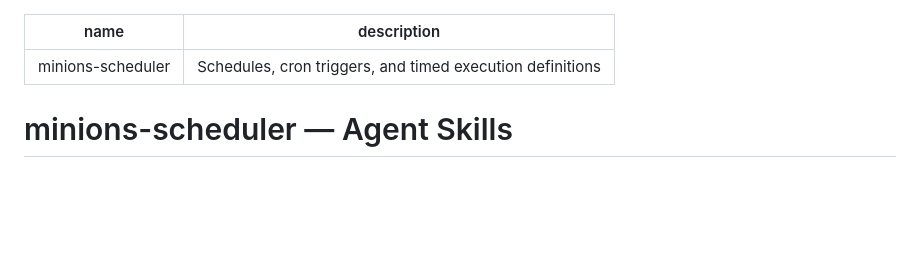
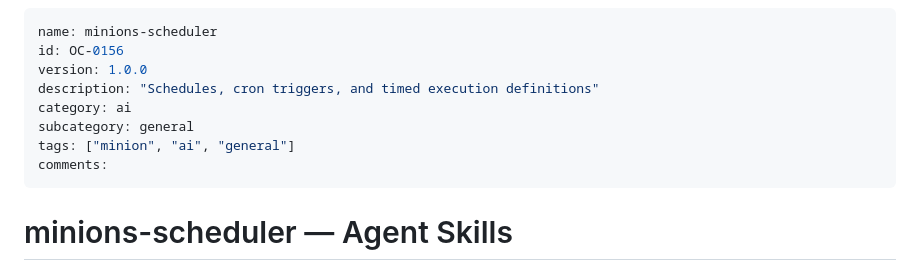
Before and after one commit to mxn2020/minions-scheduler, a Markdown page: SKILLS.md, the part around the change. Drawn GitHub-style; blank space fills up the shorter version.

Commit message:
feat: enrich SKILLS metadata and registry sync

```diff
--- a/SKILLS.md
+++ b/SKILLS.md
@@ -1,6 +1,12 @@
 ---
 name: minions-scheduler
-description: Schedules, cron triggers, and timed execution definitions
+id: OC-0156
+version: 1.0.0
+description: "Schedules, cron triggers, and timed execution definitions"
+category: ai
+subcategory: general
+tags: ["minion", "ai", "general"]
+comments:
 ---
 
 # minions-scheduler — Agent Skills
```
